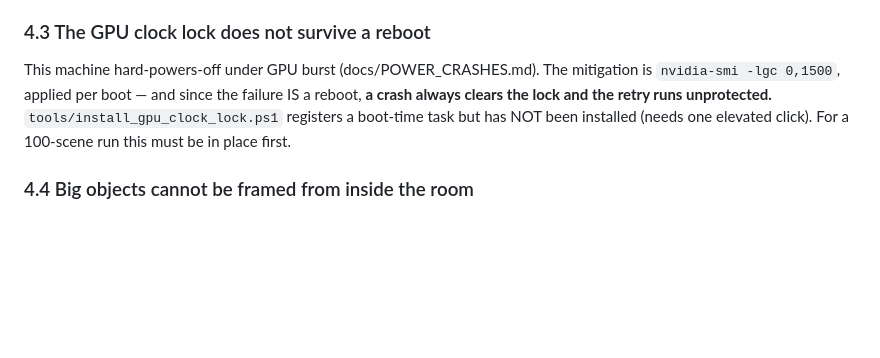
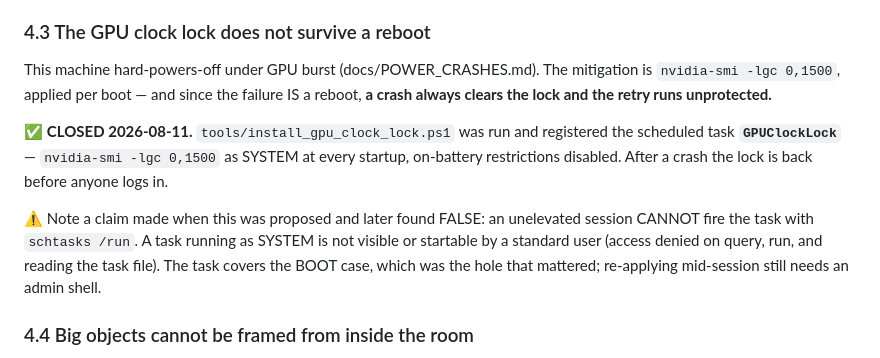
Before and after one commit to timotsui/scene-pipeline, a Markdown page: entangled_gen/docs/AUTOMATION_READINESS.md, the part around the change. GitHub-like rendering; blank space fills up the shorter version.

```diff
--- a/entangled_gen/docs/AUTOMATION_READINESS.md
+++ b/entangled_gen/docs/AUTOMATION_READINESS.md
@@ -208,9 +208,19 @@ repair, wrong if anything later expects the whole scene.
 This machine hard-powers-off under GPU burst (docs/POWER_CRASHES.md).
 The mitigation is `nvidia-smi -lgc 0,1500`, applied per boot — and since
 the failure IS a reboot, **a crash always clears the lock and the retry
-runs unprotected.** `tools/install_gpu_clock_lock.ps1` registers a
-boot-time task but has NOT been installed (needs one elevated click).
-For a 100-scene run this must be in place first.
+runs unprotected.**
+
+✅ **CLOSED 2026-08-11.** `tools/install_gpu_clock_lock.ps1` was run and
+registered the scheduled task **`GPUClockLock`** — `nvidia-smi -lgc 0,1500`
+as SYSTEM at every startup, on-battery restrictions disabled. After a crash
+the lock is back before anyone logs in.
+
+⚠ Note a claim made when this was proposed and later found FALSE: an
+unelevated session CANNOT fire the task with `schtasks /run`. A task
+running as SYSTEM is not visible or startable by a standard user (access
+denied on query, run, and reading the task file). The task covers the BOOT
+case, which was the hole that mattered; re-applying mid-session still needs
+an admin shell.
 
 ### 4.4 Big objects cannot be framed from inside the room
 
```
Also changed, not shown: entangled_gen/docs/SESSION_2026-08-24_HANDOFF.md (+22 -8 lines).
